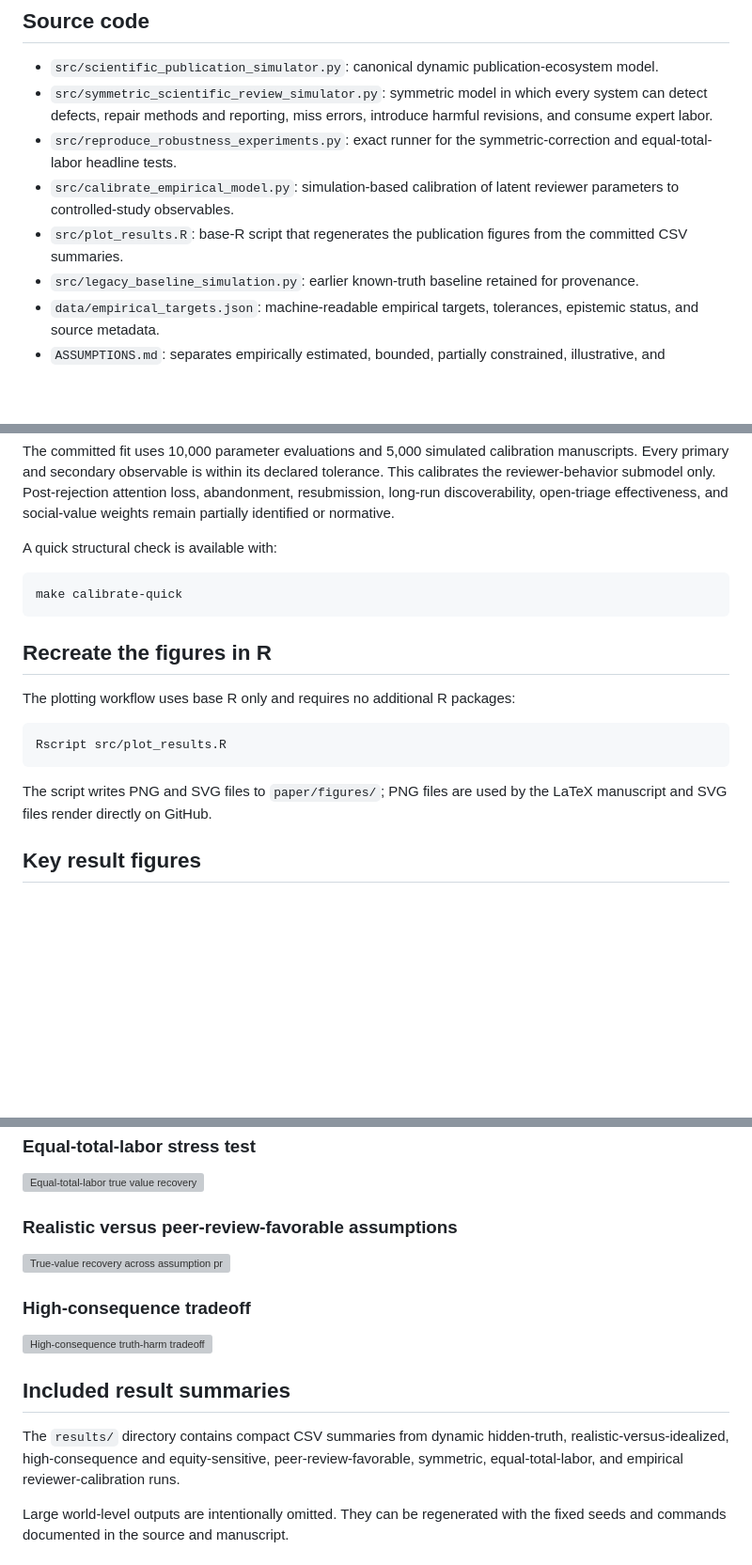
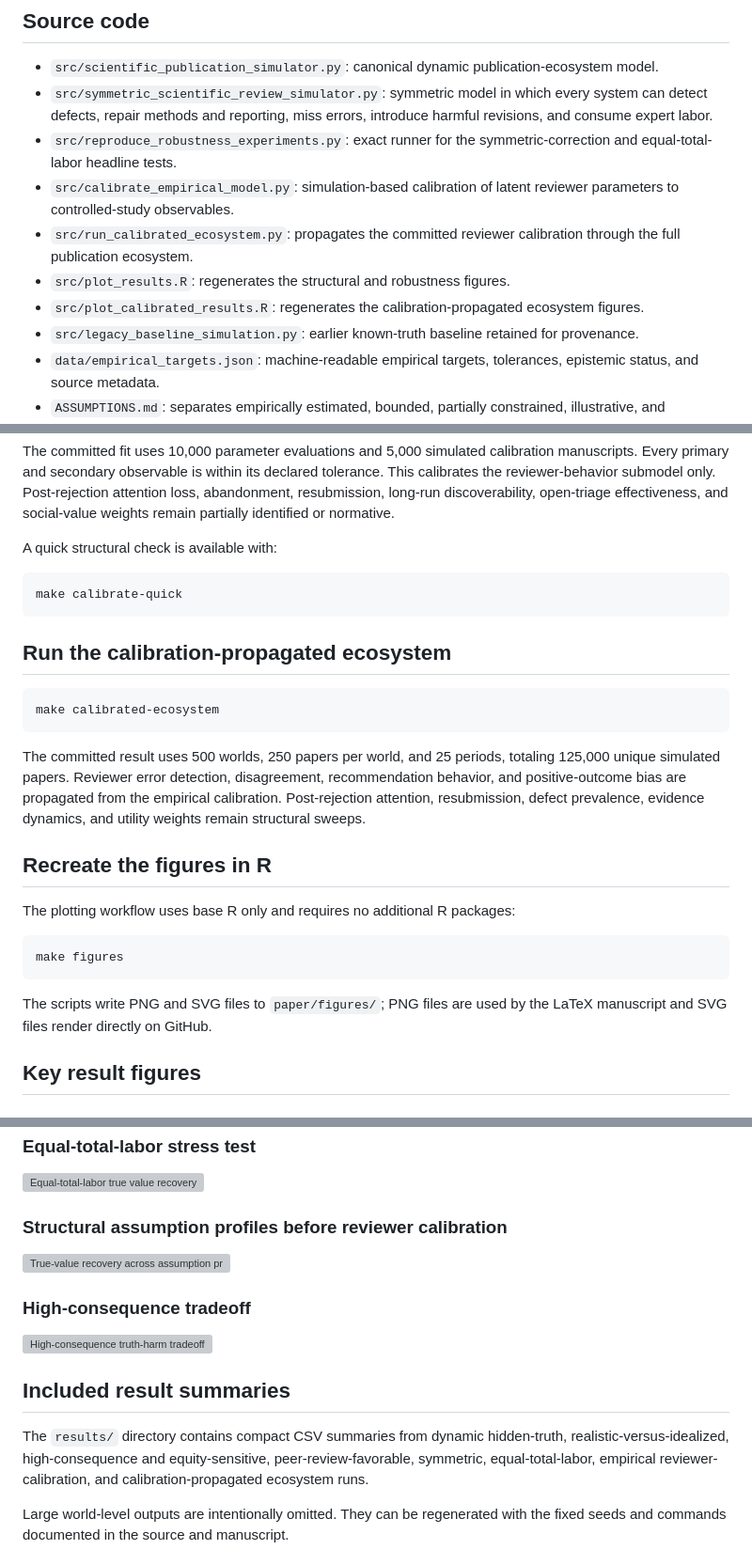
Before and after one commit to rickyjreyes/peer-review, a Markdown page: README.md, 3 parts joined by grey strips. Shown at 94% size. Rendered like a GitHub page; blank space fills up the shorter version; grey boxes are pictures that could not be loaded.

````diff
--- a/README.md
+++ b/README.md
@@ -21,7 +21,9 @@ The LaTeX source and its figure files are included directly so the manuscript ca
 - `src/symmetric_scientific_review_simulator.py`: symmetric model in which every system can detect defects, repair methods and reporting, miss errors, introduce harmful revisions, and consume expert labor.
 - `src/reproduce_robustness_experiments.py`: exact runner for the symmetric-correction and equal-total-labor headline tests.
 - `src/calibrate_empirical_model.py`: simulation-based calibration of latent reviewer parameters to controlled-study observables.
-- `src/plot_results.R`: base-R script that regenerates the publication figures from the committed CSV summaries.
+- `src/run_calibrated_ecosystem.py`: propagates the committed reviewer calibration through the full publication ecosystem.
+- `src/plot_results.R`: regenerates the structural and robustness figures.
+- `src/plot_calibrated_results.R`: regenerates the calibration-propagated ecosystem figures.
 - `src/legacy_baseline_simulation.py`: earlier known-truth baseline retained for provenance.
 - `data/empirical_targets.json`: machine-readable empirical targets, tolerances, epistemic status, and source metadata.
 - `ASSUMPTIONS.md`: separates empirically estimated, bounded, partially constrained, illustrative, and normative quantities.
@@ -87,15 +88,23 @@ A quick structural check is available with:
 make calibrate-quick
 ```
 
+## Run the calibration-propagated ecosystem
+
+```bash
+make calibrated-ecosystem
+```
+
+The committed result uses 500 worlds, 250 papers per world, and 25 periods, totaling 125,000 unique simulated papers. Reviewer error detection, disagreement, recommendation behavior, and positive-outcome bias are propagated from the empirical calibration. Post-rejection attention, resubmission, defect prevalence, evidence dynamics, and utility weights remain structural sweeps.
+
 ## Recreate the figures in R
 
 The plotting workflow uses base R only and requires no additional R packages:
 
 ```bash
-Rscript src/plot_results.R
+make figures
 ```
 
-The script writes PNG and SVG files to `paper/figures/`; PNG files are used by the LaTeX manuscript and SVG files render directly on GitHub.
+The scripts write PNG and SVG files to `paper/figures/`; PNG files are used by the LaTeX manuscript and SVG files render directly on GitHub.
 
 ## Key result figures
 
@@ -112,7 +128,7 @@ The script writes PNG and SVG files to `paper/figures/`; PNG files are used by t
 
 ![Equal-total-labor true value recovery](paper/figures/equal_budget_true_value.svg)
 
-### Realistic versus peer-review-favorable assumptions
+### Structural assumption profiles before reviewer calibration
 
 ![True-value recovery across assumption profiles](paper/figures/realistic_vs_ideal_true_value.svg)
 
@@ -122,7 +138,7 @@ The script writes PNG and SVG files to `paper/figures/`; PNG files are used by t
 
 ## Included result summaries
 
-The `results/` directory contains compact CSV summaries from dynamic hidden-truth, realistic-versus-idealized, high-consequence and equity-sensitive, peer-review-favorable, symmetric, equal-total-labor, and empirical reviewer-calibration runs.
+The `results/` directory contains compact CSV summaries from dynamic hidden-truth, realistic-versus-idealized, high-consequence and equity-sensitive, peer-review-favorable, symmetric, equal-total-labor, empirical reviewer-calibration, and calibration-propagated ecosystem runs.
 
 Large world-level outputs are intentionally omitted. They can be regenerated with the fixed seeds and commands documented in the source and manuscript.
 
````
Also changed, not shown: other parts of README.md (+10 -2 lines).
